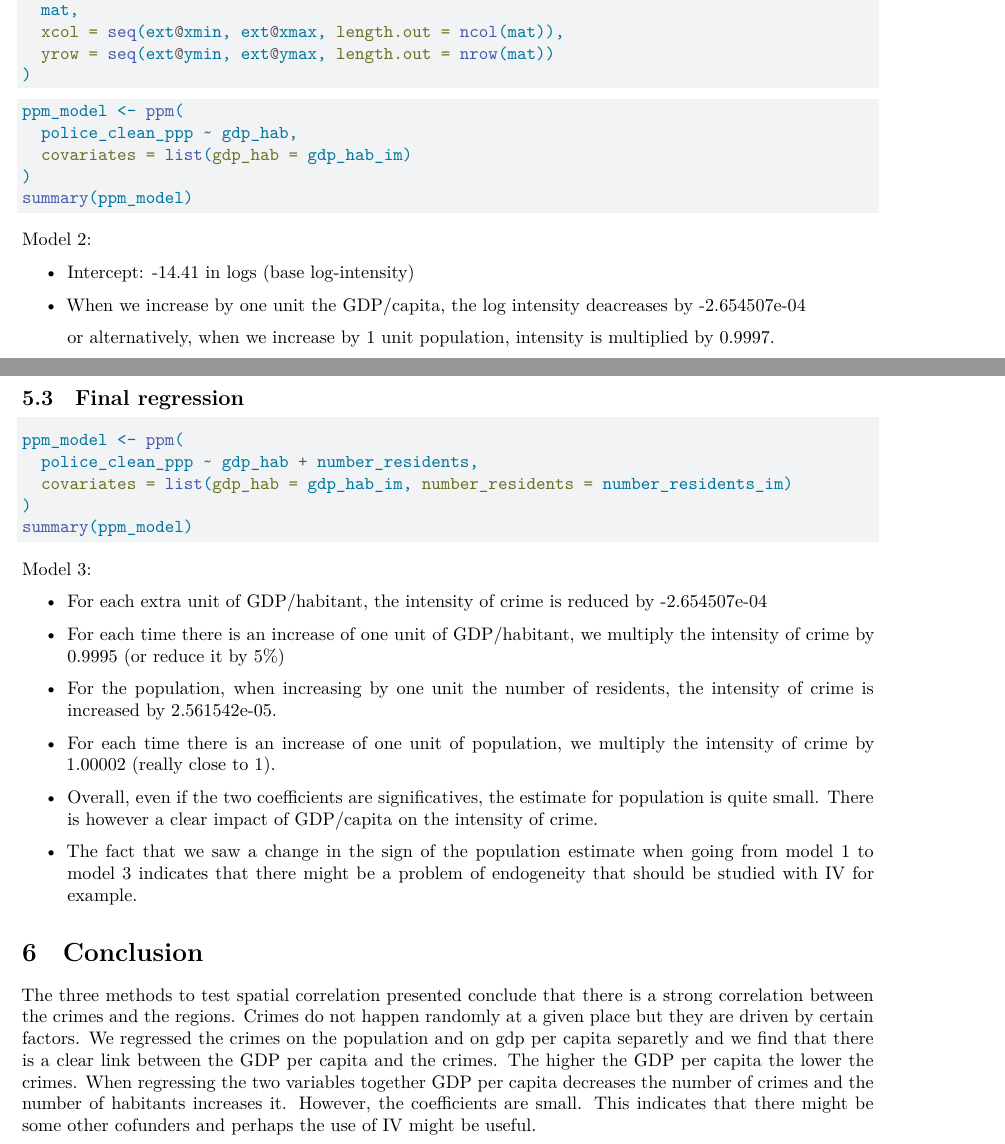
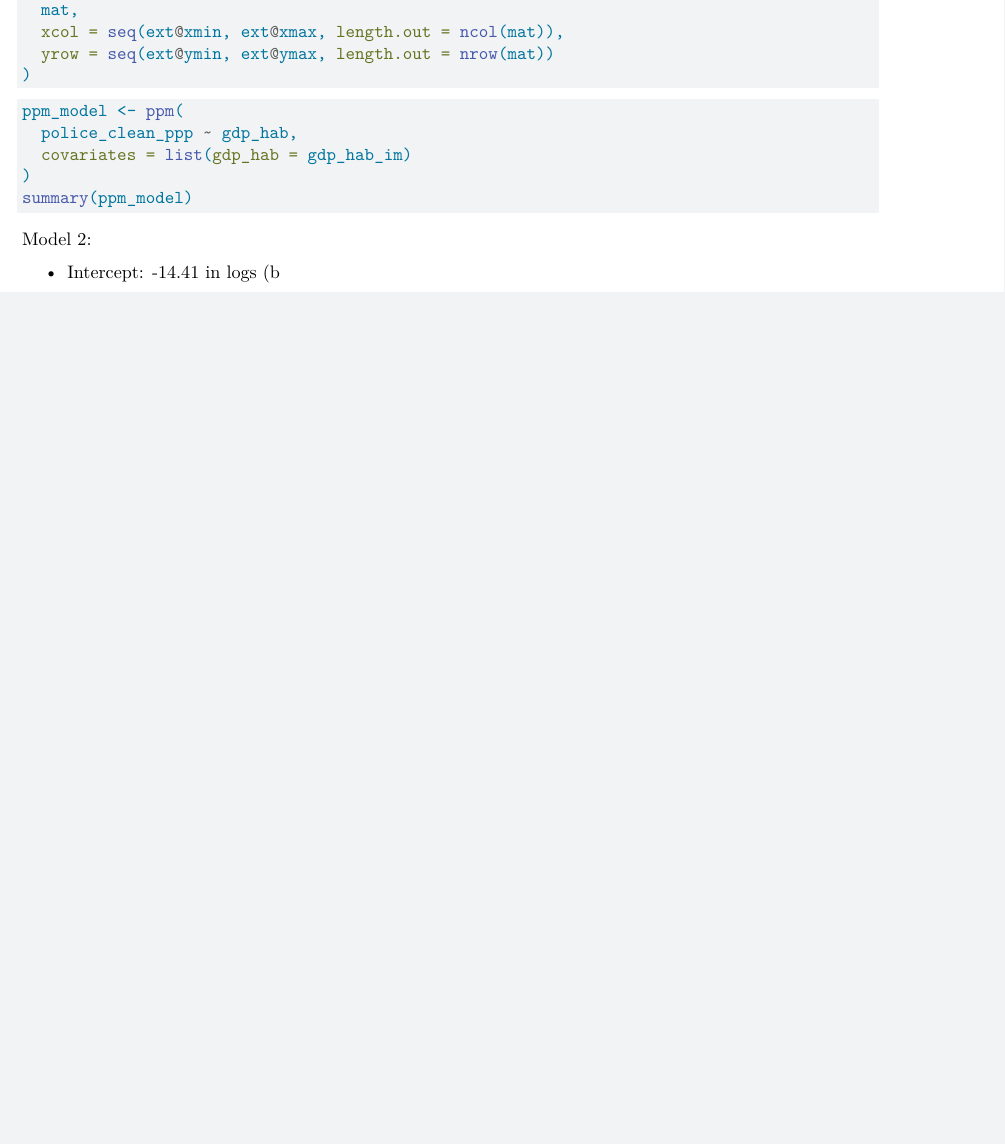
Before and after one commit to MartinMondelli/LondonCrimes_Spatial_Econometrics, a Quarto document (Spatial_Econometrics.qmd): two parts of pages 21 and 22 of 22 before the commit and part of page 21 of 21 after it, the two joined at a grey line, cut so that both start at the same text, the shorter picture padded with empty space. Rendered offline with R 4.5, knitr and Pandoc in place of Quarto, then LaTeX, with nearby package versions; the code chunks are not run, so their results and figures are left out.

Commit message:
Corrected

````diff
--- a/Spatial_Econometrics.qmd
+++ b/Spatial_Econometrics.qmd
@@ -1261,36 +1261,4 @@ summary(ppm_model)
 
 Model 2:
 
--   Intercept: -14.41 in logs (base log-intensity)
-
--   When we increase by one unit the GDP/capita, the log intensity deacreases by -2.654507e-04
-
-    or alternatively, when we increase by 1 unit population, intensity is multiplied by 0.9997.
-
-## Final regression
-
-```{r}
-ppm_model <- ppm(
-  police_clean_ppp ~ gdp_hab + number_residents,
-  covariates = list(gdp_hab = gdp_hab_im, number_residents = number_residents_im)
-)
-summary(ppm_model)
-```
-
-Model 3:
-
--   For each extra unit of GDP/habitant, the intensity of crime is reduced by -2.654507e-04
-
--   For each time there is an increase of one unit of GDP/habitant, we multiply the intensity of crime by 0.9995 (or reduce it by 5%)
-
--   For the population, when increasing by one unit the number of residents, the intensity of crime is increased by 2.561542e-05.
-
--   For each time there is an increase of one unit of population, we multiply the intensity of crime by 1.00002 (really close to 1).
-
--   Overall, even if the two coefficients are significatives, the estimate for population is quite small. There is however a clear impact of GDP/capita on the intensity of crime.
-
--   The fact that we saw a change in the sign of the population estimate when going from model 1 to model 3 indicates that there might be a problem of endogeneity that should be studied with IV for example.
-
-# Conclusion
-
-The three methods to test spatial correlation presented conclude that there is a strong correlation between the crimes and the regions. Crimes do not happen randomly at a given place but they are driven by certain factors. We regressed the crimes on the population and on gdp per capita separetly and we find that there is a clear link between the GDP per capita and the crimes. The higher the GDP per capita the lower the crimes. When regressing the two variables together GDP per capita decreases the number of crimes and the number of habitants increases it. However, the coefficients are small. This indicates that there might be some other cofunders and perhaps the use of IV might be useful.
+-   Intercept: -14.41 in logs (b
````
Also changed, not shown: 3 other files.
